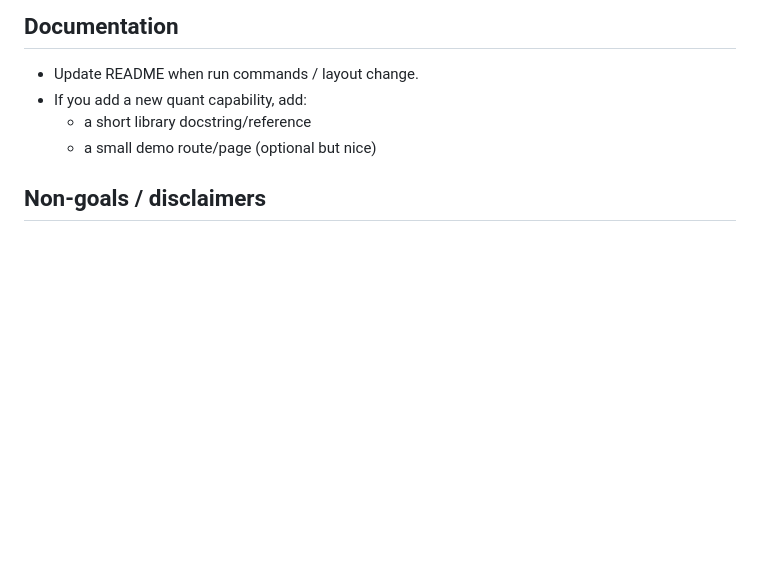
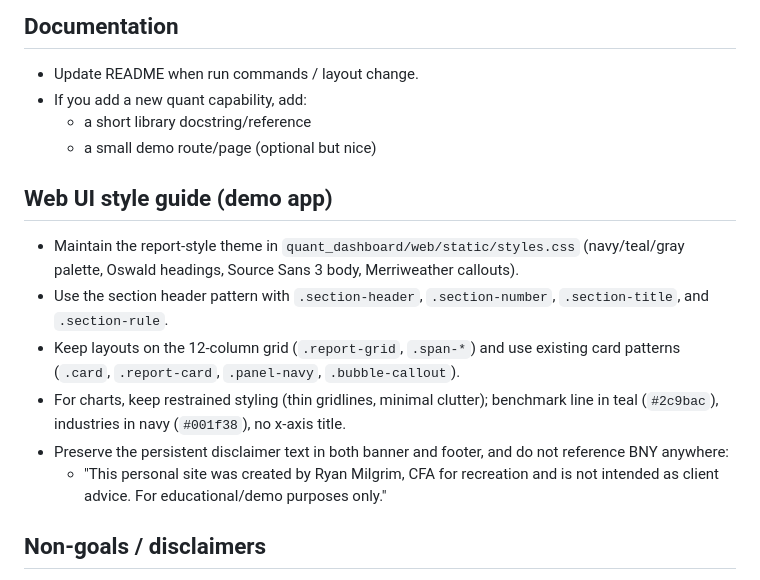
Before and after one commit to Ryanmilgrim/quant_dashboard, a Markdown page: AGENTS.md, the part around the change. GitHub-like rendering; blank space fills up the shorter version.

Commit message:
update to agents
approve

```diff
--- a/AGENTS.md
+++ b/AGENTS.md
@@ -84,6 +84,14 @@ If the web app is affected:
   - a short library docstring/reference
   - a small demo route/page (optional but nice)
 
+## Web UI style guide (demo app)
+- Maintain the report-style theme in `quant_dashboard/web/static/styles.css` (navy/teal/gray palette, Oswald headings, Source Sans 3 body, Merriweather callouts).
+- Use the section header pattern with `.section-header`, `.section-number`, `.section-title`, and `.section-rule`.
+- Keep layouts on the 12-column grid (`.report-grid`, `.span-*`) and use existing card patterns (`.card`, `.report-card`, `.panel-navy`, `.bubble-callout`).
+- For charts, keep restrained styling (thin gridlines, minimal clutter); benchmark line in teal (`#2c9bac`), industries in navy (`#001f38`), no x-axis title.
+- Preserve the persistent disclaimer text in both banner and footer, and do not reference BNY anywhere:
+  - "This personal site was created by Ryan Milgrim, CFA for recreation and is not intended as client advice. For educational/demo purposes only."
+
 ## Non-goals / disclaimers
 - Do not present outputs as financial advice.
 - Prefer educational framing and reproducible calculations.
```
